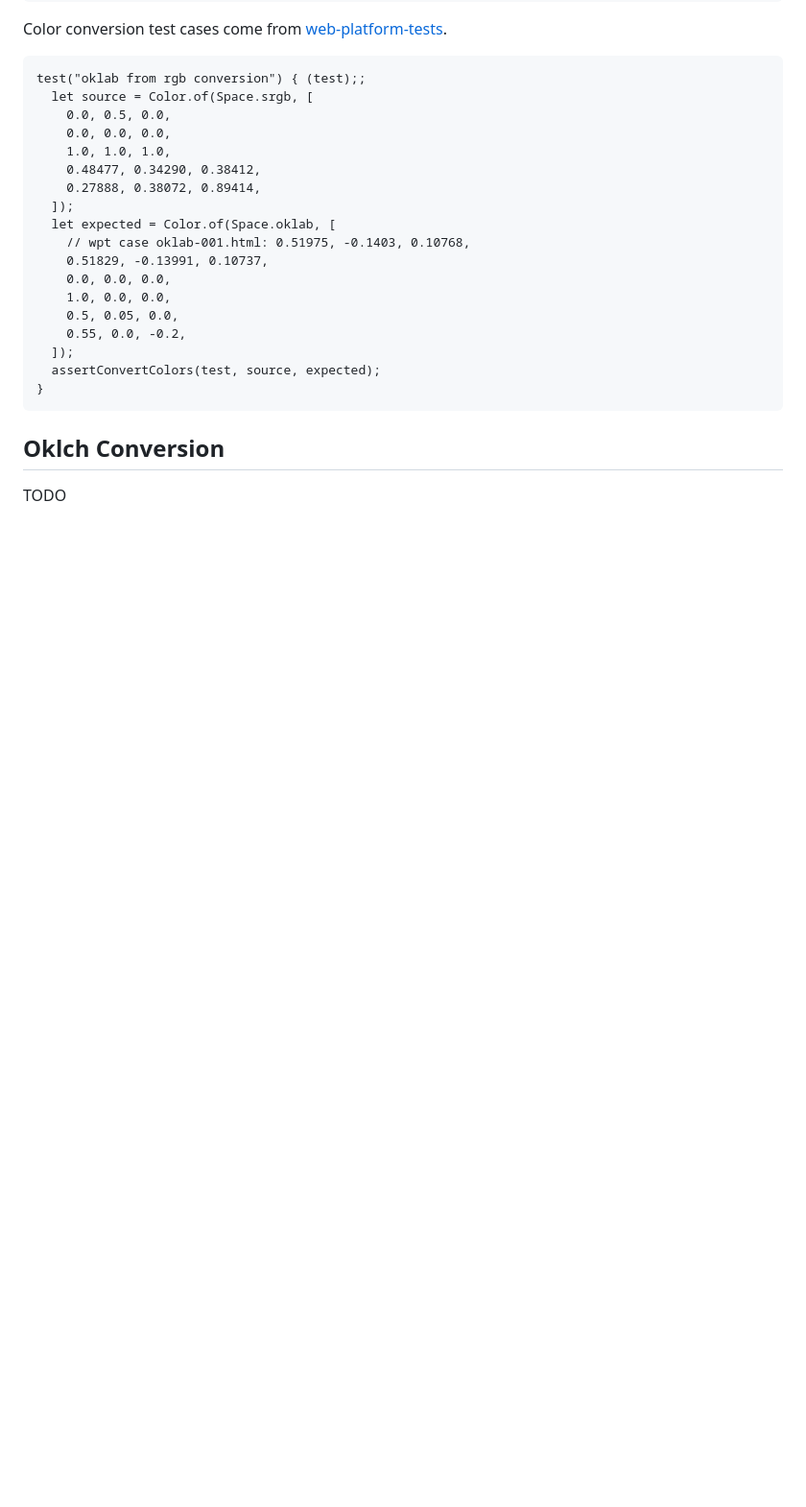
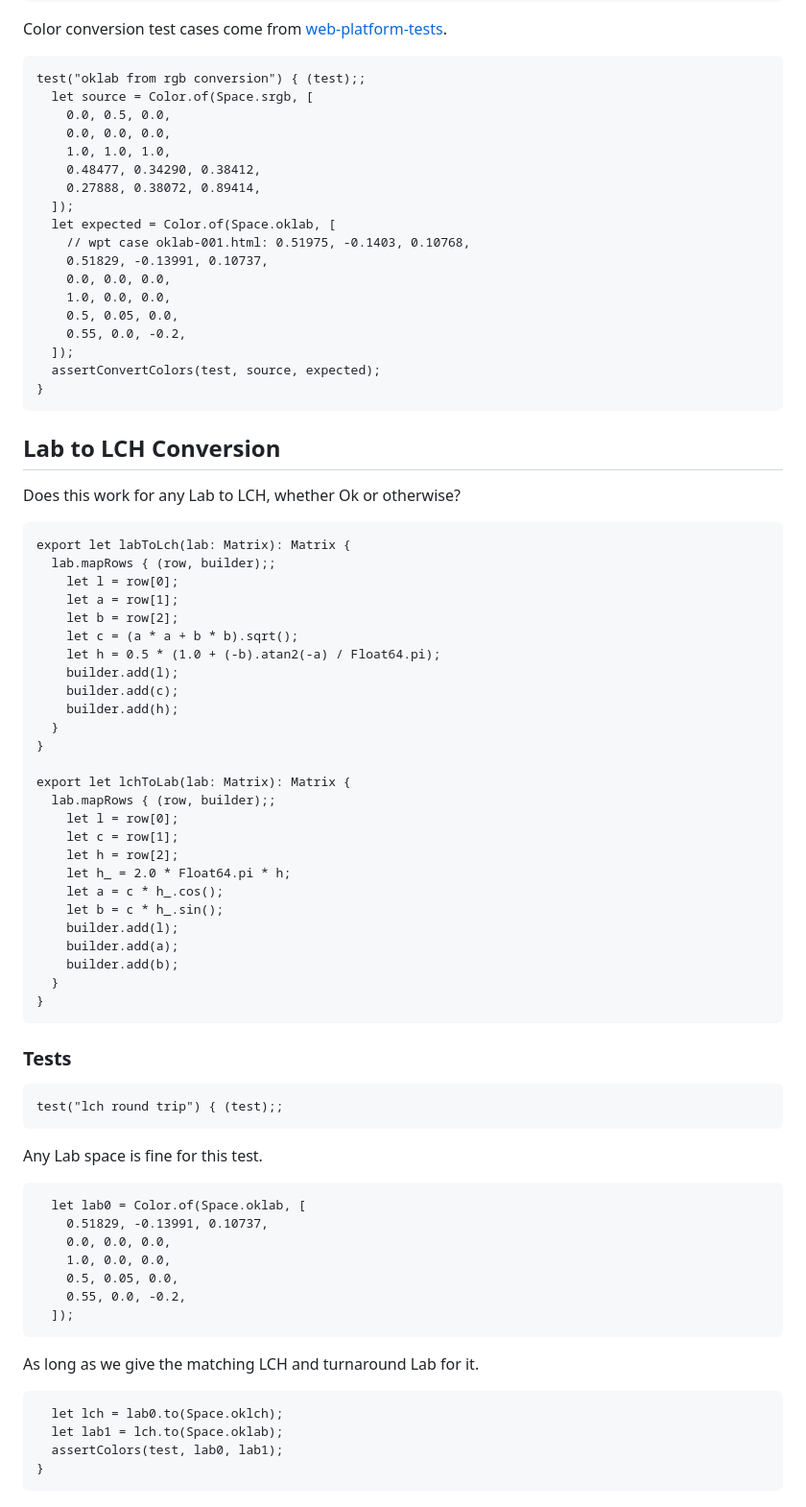
Before and after one commit to temperlang/prismora, a Markdown page: src/oklab.temper.md, the part around the change printed below. Shown: that part at 96% size. Drawn GitHub-style; blank space fills up the shorter version.

Commit message:
Add oklch; use top-level bubbles
Signed-off-by: Tom <tom@temper.systems>

```diff
--- a/src/oklab.temper.md
+++ b/src/oklab.temper.md
@@ -96,8 +87,56 @@ Color conversion test cases come from [web-platform-tests][CssColorTests].
       assertConvertColors(test, source, expected);
     }
 
-## Oklch Conversion
+## Lab to LCH Conversion
 
-TODO
+Does this work for any Lab to LCH, whether Ok or otherwise?
+
+    export let labToLch(lab: Matrix): Matrix {
+      lab.mapRows { (row, builder);;
+        let l = row[0];
+        let a = row[1];
+        let b = row[2];
+        let c = (a * a + b * b).sqrt();
+        let h = 0.5 * (1.0 + (-b).atan2(-a) / Float64.pi);
+        builder.add(l);
+        builder.add(c);
+        builder.add(h);
+      }
+    }
+
+    export let lchToLab(lab: Matrix): Matrix {
+      lab.mapRows { (row, builder);;
+        let l = row[0];
+        let c = row[1];
+        let h = row[2];
+        let h_ = 2.0 * Float64.pi * h;
+        let a = c * h_.cos();
+        let b = c * h_.sin();
+        builder.add(l);
+        builder.add(a);
+        builder.add(b);
+      }
+    }
+
+### Tests
+
+    test("lch round trip") { (test);;
+
+Any Lab space is fine for this test.
+
+      let lab0 = Color.of(Space.oklab, [
+        0.51829, -0.13991, 0.10737,
+        0.0, 0.0, 0.0,
+        1.0, 0.0, 0.0,
+        0.5, 0.05, 0.0,
+        0.55, 0.0, -0.2,
+      ]);
+
+As long as we give the matching LCH and turnaround Lab for it.
+
+      let lch = lab0.to(Space.oklch);
+      let lab1 = lch.to(Space.oklab);
+      assertColors(test, lab0, lab1);
+    }
 
 [CssColorTests]: https://github.com/web-platform-tests/wpt/tree/master/css/css-color
```
Also changed, not shown: other parts of src/oklab.temper.md (+10 -19 lines), src/color.temper.md (+10 -0 lines).
